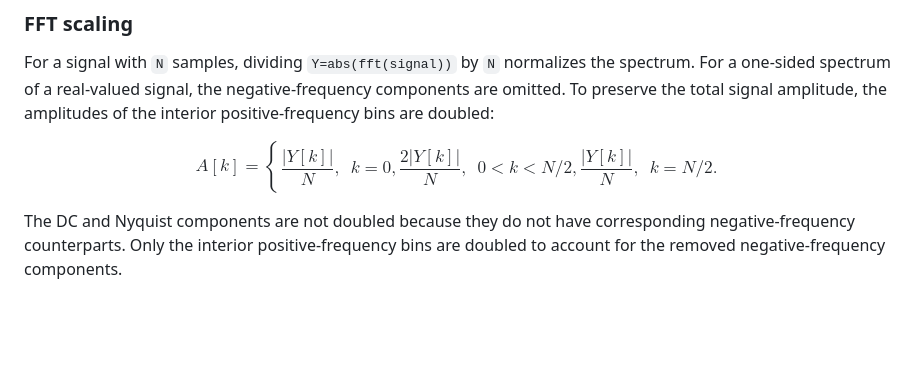
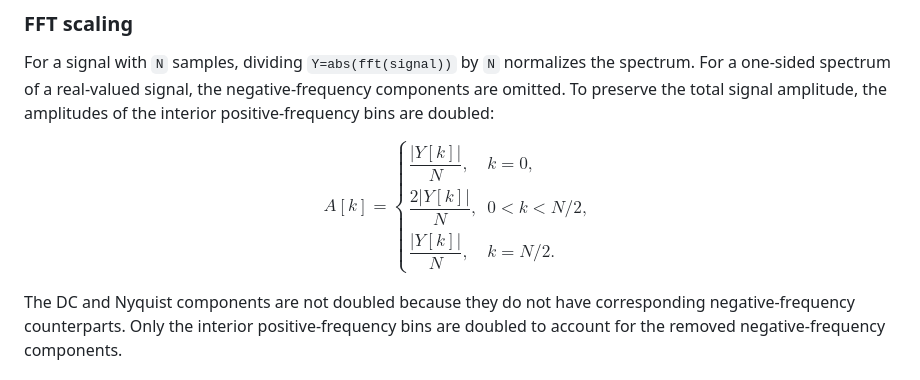
Before and after one commit to johanode/ltu-teaching, a Markdown page: fft_python_matlab.md, the part around the change. Rendered like a GitHub page; blank space fills up the shorter version.

```diff
--- a/fft_python_matlab.md
+++ b/fft_python_matlab.md
@@ -184,8 +184,8 @@ For a signal with `N` samples, dividing `Y=abs(fft(signal))` by `N` normalizes t
 $$
 A[k] =
 \begin{cases}
-\dfrac{\lvert Y[k]\rvert}{N}, & k = 0,
-\dfrac{2\lvert Y[k]\rvert}{N}, & 0 < k < N/2,
+\dfrac{\lvert Y[k]\rvert}{N}, & k = 0, \\[8pt]
+\dfrac{2\lvert Y[k]\rvert}{N}, & 0 < k < N/2, \\[8pt]
 \dfrac{\lvert Y[k]\rvert}{N}, & k = N/2.
 \end{cases}
 $$
```
